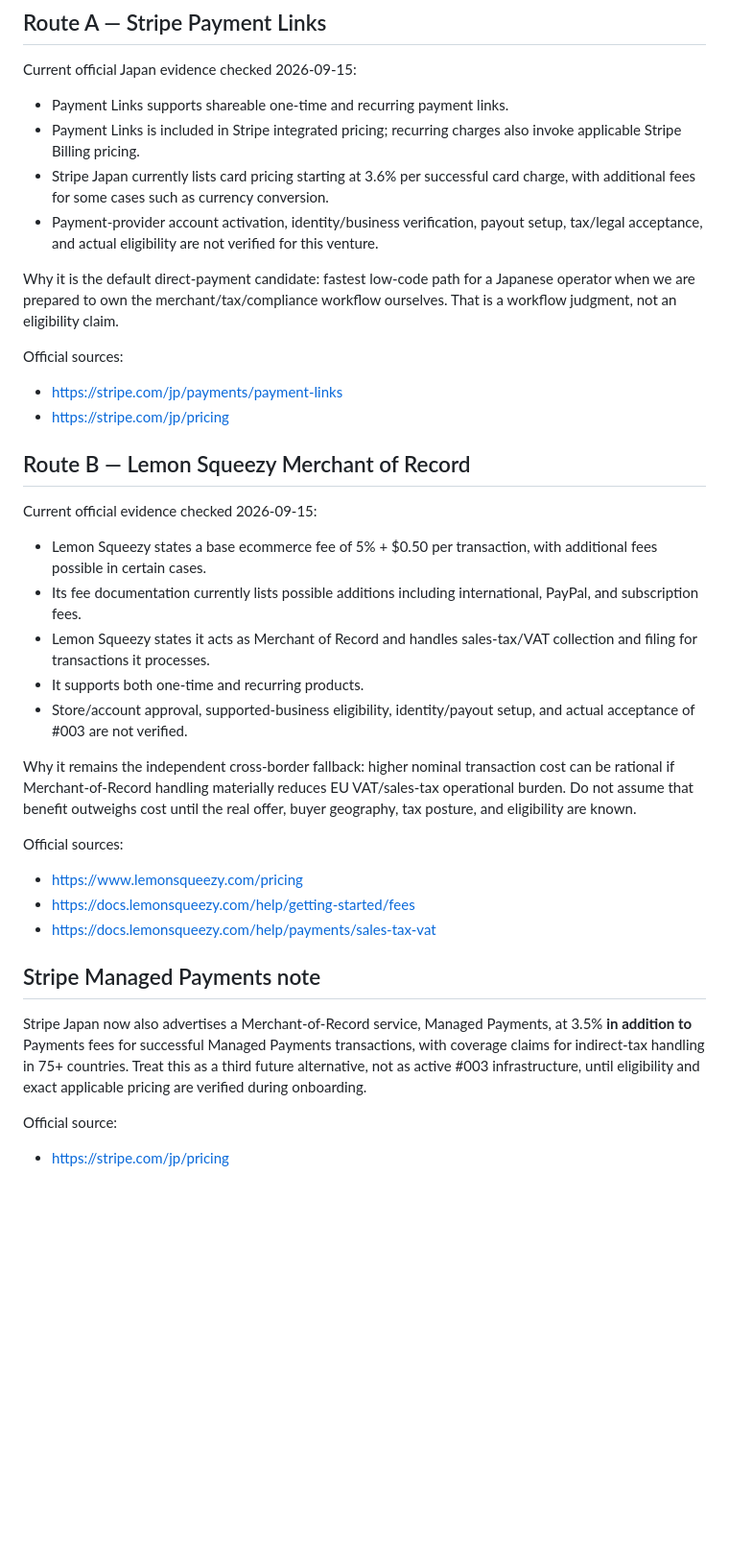
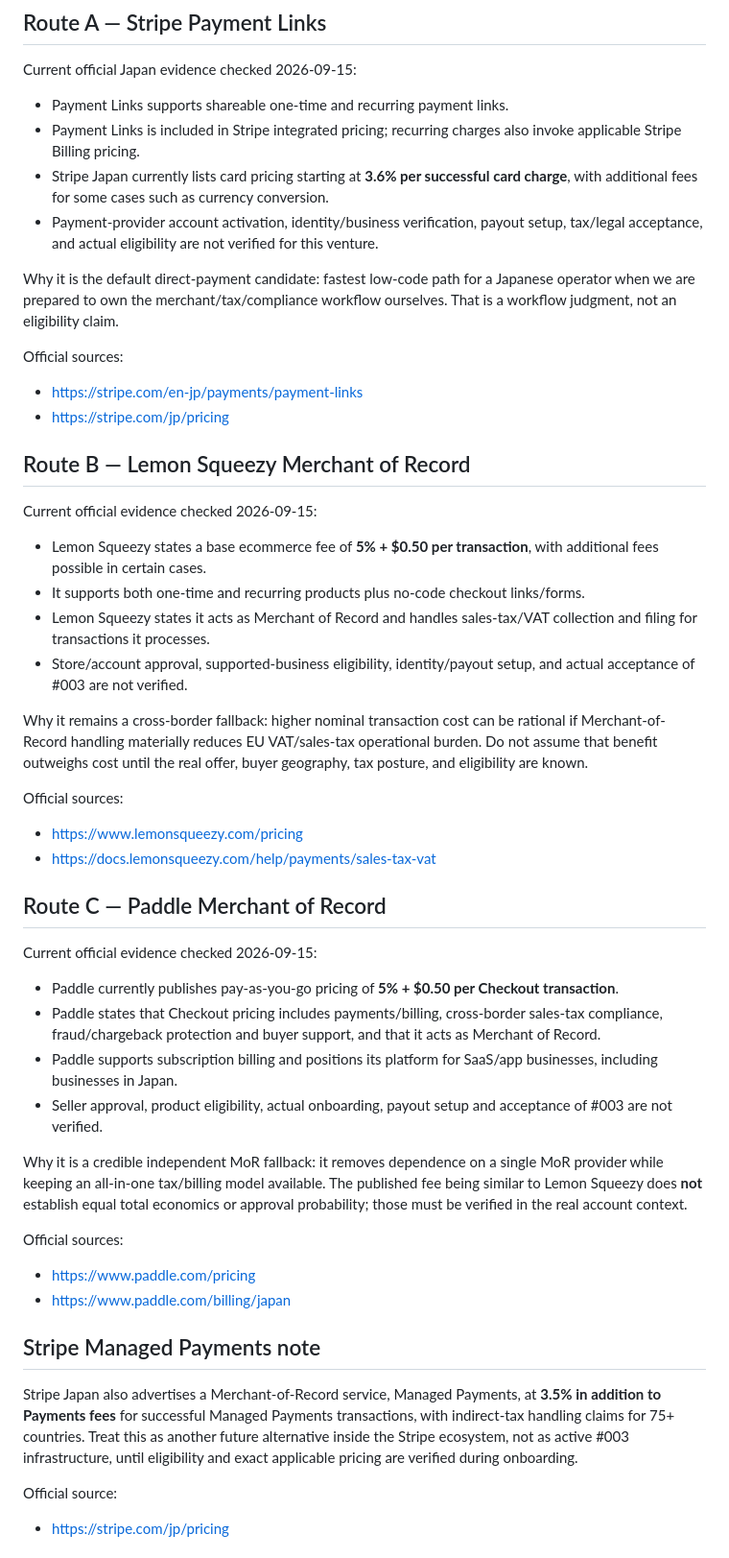
Before and after one commit to Hirokimm/data-act-exit-audit, a Markdown page: PAYMENT_READINESS.md, the part around one of its changes. Shown at 96% size. Rendered like a GitHub page; blank space fills up the shorter version.

Commit message:
monetization: add independent Paddle MoR fallback

```diff
--- a/PAYMENT_READINESS.md
+++ b/PAYMENT_READINESS.md
@@ -14,35 +14,48 @@ Current official Japan evidence checked 2026-09-15:
 
 - Payment Links supports shareable one-time and recurring payment links.
 - Payment Links is included in Stripe integrated pricing; recurring charges also invoke applicable Stripe Billing pricing.
-- Stripe Japan currently lists card pricing starting at 3.6% per successful card charge, with additional fees for some cases such as currency conversion.
+- Stripe Japan currently lists card pricing starting at **3.6% per successful card charge**, with additional fees for some cases such as currency conversion.
 - Payment-provider account activation, identity/business verification, payout setup, tax/legal acceptance, and actual eligibility are not verified for this venture.
 
 Why it is the default direct-payment candidate: fastest low-code path for a Japanese operator when we are prepared to own the merchant/tax/compliance workflow ourselves. That is a workflow judgment, not an eligibility claim.
 
 Official sources:
-- https://stripe.com/jp/payments/payment-links
+- https://stripe.com/en-jp/payments/payment-links
 - https://stripe.com/jp/pricing
 
 ## Route B — Lemon Squeezy Merchant of Record
 
 Current official evidence checked 2026-09-15:
 
-- Lemon Squeezy states a base ecommerce fee of 5% + $0.50 per transaction, with additional fees possible in certain cases.
-- Its fee documentation currently lists possible additions including international, PayPal, and subscription fees.
+- Lemon Squeezy states a base ecommerce fee of **5% + $0.50 per transaction**, with additional fees possible in certain cases.
+- It supports both one-time and recurring products plus no-code checkout links/forms.
 - Lemon Squeezy states it acts as Merchant of Record and handles sales-tax/VAT collection and filing for transactions it processes.
-- It supports both one-time and recurring products.
 - Store/account approval, supported-business eligibility, identity/payout setup, and actual acceptance of #003 are not verified.
 
-Why it remains the independent cross-border fallback: higher nominal transaction cost can be rational if Merchant-of-Record handling materially reduces EU VAT/sales-tax operational burden. Do not assume that benefit outweighs cost until the real offer, buyer geography, tax posture, and eligibility are known.
+Why it remains a cross-border fallback: higher nominal transaction cost can be rational if Merchant-of-Record handling materially reduces EU VAT/sales-tax operational burden. Do not assume that benefit outweighs cost until the real offer, buyer geography, tax posture, and eligibility are known.
 
 Official sources:
 - https://www.lemonsqueezy.com/pricing
-- https://docs.lemonsqueezy.com/help/getting-started/fees
 - https://docs.lemonsqueezy.com/help/payments/sales-tax-vat
+
+## Route C — Paddle Merchant of Record
+
+Current official evidence checked 2026-09-15:
+
+- Paddle currently publishes pay-as-you-go pricing of **5% + $0.50 per Checkout transaction**.
+- Paddle states that Checkout pricing includes payments/billing, cross-border sales-tax compliance, fraud/chargeback protection and buyer support, and that it acts as Merchant of Record.
+- Paddle supports subscription billing and positions its platform for SaaS/app businesses, including businesses in Japan.
+- Seller approval, product eligibility, actual onboarding, payout setup and acceptance of #003 are not verified.
+
+Why it is a credible independent MoR fallback: it removes dependence on a single MoR provider while keeping an all-in-one tax/billing model available. The published fee being similar to Lemon Squeezy does **not** establish equal total economics or approval probability; those must be verified in the real account context.
+
+Official sources:
+- https://www.paddle.com/pricing
+- https://www.paddle.com/billing/japan
 
 ## Stripe Managed Payments note
 
-Stripe Japan now also advertises a Merchant-of-Record service, Managed Payments, at 3.5% **in addition to** Payments fees for successful Managed Payments transactions, with coverage claims for indirect-tax handling in 75+ countries. Treat this as a third future alternative, not as active #003 infrastructure, until eligibility and exact applicable pricing are verified during onboarding.
+Stripe Japan also advertises a Merchant-of-Record service, Managed Payments, at **3.5% in addition to Payments fees** for successful Managed Payments transactions, with indirect-tax handling claims for 75+ countries. Treat this as another future alternative inside the Stripe ecosystem, not as active #003 infrastructure, until eligibility and exact applicable pricing are verified during onboarding.
 
 Official source:
 - https://stripe.com/jp/pricing
```
Also changed, not shown: other parts of PAYMENT_READINESS.md (+4 -3 lines).
